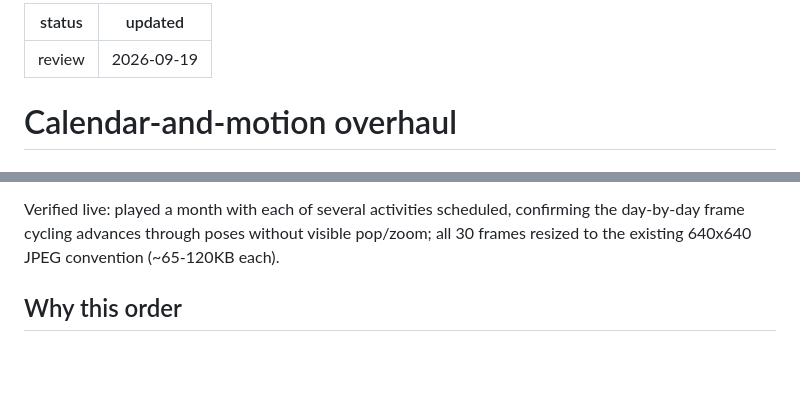
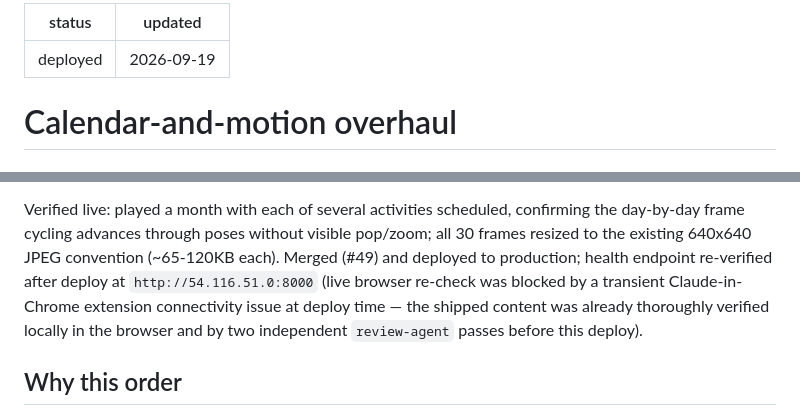
Before and after one commit to jacojang/meow_maker, a Markdown page: docs/planning/calendar-and-motion-overhaul.md, 2 parts joined by grey strips. Rendered like a GitHub page; blank space fills up the shorter version.

Commit message:
Mark 5-frame scene consistency work as deployed (#50)
Claude-Session: https://claude.ai/code/session_01P8jCh2xqUPaEUnXVrCbo6B

Co-authored-by: Claude Sonnet 5 <noreply@anthropic.com>

```diff
--- a/docs/planning/calendar-and-motion-overhaul.md
+++ b/docs/planning/calendar-and-motion-overhaul.md
@@ -1,5 +1,5 @@
 ---
-status: review
+status: deployed
 updated: 2026-09-19
 ---
 
@@ -370,7 +370,13 @@ same attempt).
 Verified live: played a month with each of several activities scheduled,
 confirming the day-by-day frame cycling advances through poses without
 visible pop/zoom; all 30 frames resized to the existing 640x640 JPEG
-convention (~65-120KB each).
+convention (~65-120KB each). Merged (#49) and deployed to production;
+health endpoint re-verified after deploy at
+`http://54.116.51.0:8000` (live browser re-check was blocked by a
+transient Claude-in-Chrome extension connectivity issue at deploy time —
+the shipped content was already thoroughly verified locally in the
+browser and by two independent `review-agent` passes before this
+deploy).
 
 ## Why this order
 
```
